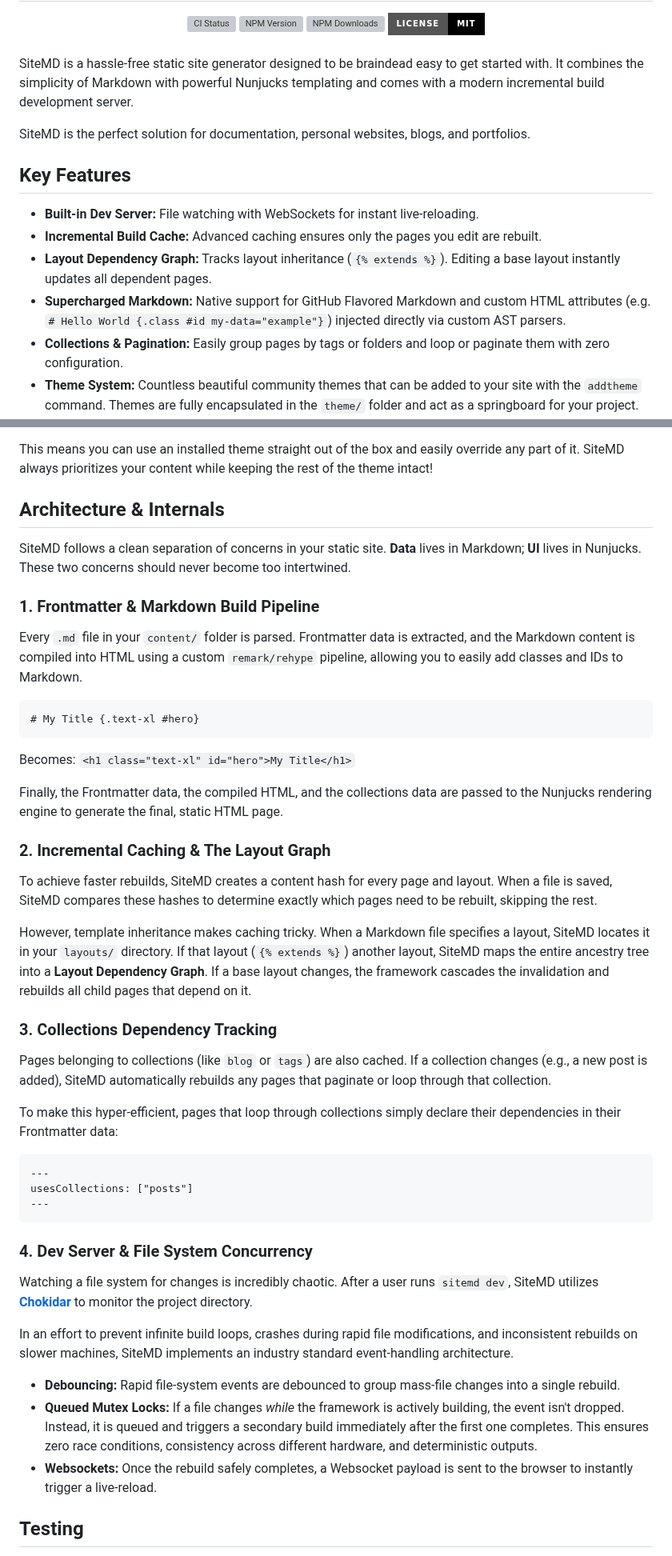
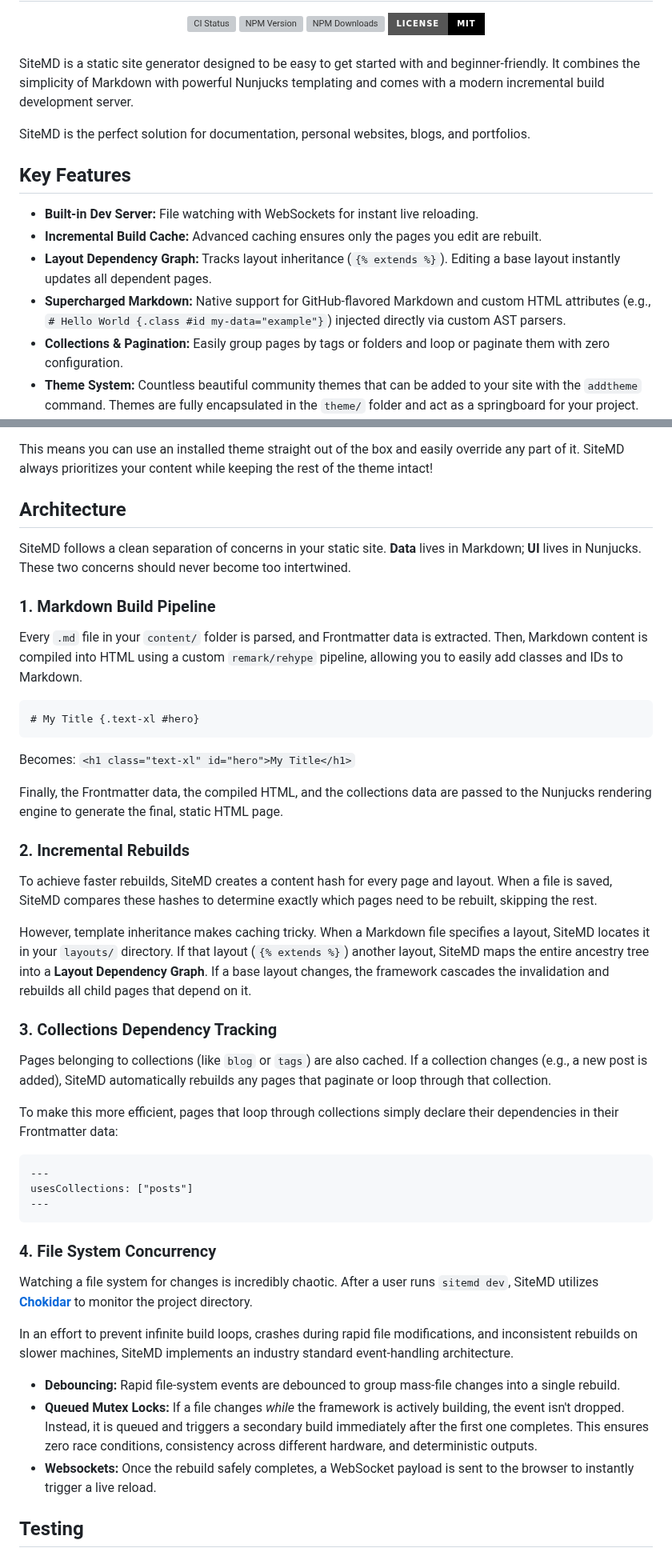
Before and after one commit to luiscortesdev/sitemd, a Markdown page: README.md, 2 parts joined by grey strips. Shown at 80% size. Drawn GitHub-style; badges without logos; grey boxes are pictures that could not be loaded.

Commit message:
docs(readme): update grammar and category titles

````diff
--- a/README.md
+++ b/README.md
@@ -13,15 +13,15 @@
 
 <br />
 
-SiteMD is a hassle-free static site generator designed to be braindead easy to get started with. It combines the simplicity of Markdown with powerful Nunjucks templating and comes with a modern incremental build development server.
+SiteMD is a static site generator designed to be easy to get started with and beginner-friendly. It combines the simplicity of Markdown with powerful Nunjucks templating and comes with a modern incremental build development server.
 
 SiteMD is the perfect solution for documentation, personal websites, blogs, and portfolios.
 
 ## Key Features
-- **Built-in Dev Server:** File watching with WebSockets for instant live-reloading.
+- **Built-in Dev Server:** File watching with WebSockets for instant live reloading.
 - **Incremental Build Cache:** Advanced caching ensures only the pages you edit are rebuilt.
 - **Layout Dependency Graph:** Tracks layout inheritance (`{% extends %}`). Editing a base layout instantly updates all dependent pages.
-- **Supercharged Markdown:** Native support for GitHub Flavored Markdown and custom HTML attributes (e.g. `# Hello World {.class #id my-data="example"}`) injected directly via custom AST parsers.
+- **Supercharged Markdown:** Native support for GitHub-flavored Markdown and custom HTML attributes (e.g., `# Hello World {.class #id my-data="example"}`) injected directly via custom AST parsers.
 - **Collections & Pagination:** Easily group pages by tags or folders and loop or paginate them with zero configuration.
 - **Theme System:** Countless beautiful community themes that can be added to your site with the `addtheme` command. Themes are fully encapsulated in the `theme/` folder and act as a springboard for your project.
 - **Fully Typed:** Built from the ground up in TypeScript.
@@ -125,12 +125,12 @@ A similar process happens with the `public/` folder and `theme/public` folder:
 
 This means you can use an installed theme straight out of the box and easily override any part of it. SiteMD always prioritizes your content while keeping the rest of the theme intact!
 
-## Architecture & Internals
+## Architecture
 SiteMD follows a clean separation of concerns in your static site. **Data** lives in Markdown; **UI** lives in Nunjucks. These two concerns should never
 become too intertwined.
 
-### 1. Frontmatter & Markdown Build Pipeline
-Every `.md` file in your `content/` folder is parsed. Frontmatter data is extracted, and the Markdown content is compiled into HTML using a custom `remark/rehype` pipeline, allowing you to easily add classes and IDs to Markdown.
+### 1. Markdown Build Pipeline
+Every `.md` file in your `content/` folder is parsed, and Frontmatter data is extracted. Then, Markdown content is compiled into HTML using a custom `remark/rehype` pipeline, allowing you to easily add classes and IDs to Markdown.
 ```markdown
 # My Title {.text-xl #hero}
 ```
@@ -138,7 +138,7 @@ Becomes: `<h1 class="text-xl" id="hero">My Title</h1>`
 
 Finally, the Frontmatter data, the compiled HTML, and the collections data are passed to the Nunjucks rendering engine to generate the final, static HTML page.
 
-### 2. Incremental Caching & The Layout Graph
+### 2. Incremental Rebuilds
 To achieve faster rebuilds, SiteMD creates a content hash for every page and layout. When a file is saved, SiteMD compares these hashes to determine exactly which pages need to be rebuilt, skipping the rest.
 
 However, template inheritance makes caching tricky. When a Markdown file specifies a layout, SiteMD locates it in your `layouts/` directory. If that layout (`{% extends %}`) another layout, SiteMD maps the entire ancestry tree into a **Layout Dependency Graph**. If a base layout changes, the framework cascades the invalidation and rebuilds all child pages that depend on it.
@@ -146,7 +146,7 @@ However, template inheritance makes caching tricky. When a Markdown file specifi
 ### 3. Collections Dependency Tracking
 Pages belonging to collections (like `blog` or `tags`) are also cached. If a collection changes (e.g., a new post is added), SiteMD automatically rebuilds any pages that paginate or loop through that collection.
 
-To make this hyper-efficient, pages that loop through collections simply declare their dependencies in their Frontmatter data:
+To make this more efficient, pages that loop through collections simply declare their dependencies in their Frontmatter data:
 
 ```markdown
 ---
@@ -154,13 +154,13 @@ usesCollections: ["posts"]
 ---
 ```
 
-### 4. Dev Server & File System Concurrency
+### 4. File System Concurrency
 Watching a file system for changes is incredibly chaotic. After a user runs `sitemd dev`, SiteMD utilizes [**Chokidar**](https://github.com/paulmillr/chokidar) to monitor the project directory.
 
 In an effort to prevent infinite build loops, crashes during rapid file modifications, and inconsistent rebuilds on slower machines, SiteMD implements an industry standard event-handling architecture.
 * **Debouncing:** Rapid file-system events are debounced to group mass-file changes into a single rebuild.
 * **Queued Mutex Locks:** If a file changes *while* the framework is actively building, the event isn't dropped. Instead, it is queued and triggers a secondary build immediately after the first one completes. This ensures zero race conditions, consistency across different hardware, and deterministic outputs.
-* **Websockets:** Once the rebuild safely completes, a Websocket payload is sent to the browser to instantly trigger a live-reload.
+* **Websockets:** Once the rebuild safely completes, a WebSocket payload is sent to the browser to instantly trigger a live reload.
 
 ## Testing
 SiteMD is tested using Vitest and JSDOM to ensure file-system stability, cache integrity, functional core features, and accurate HTML generation.
````
